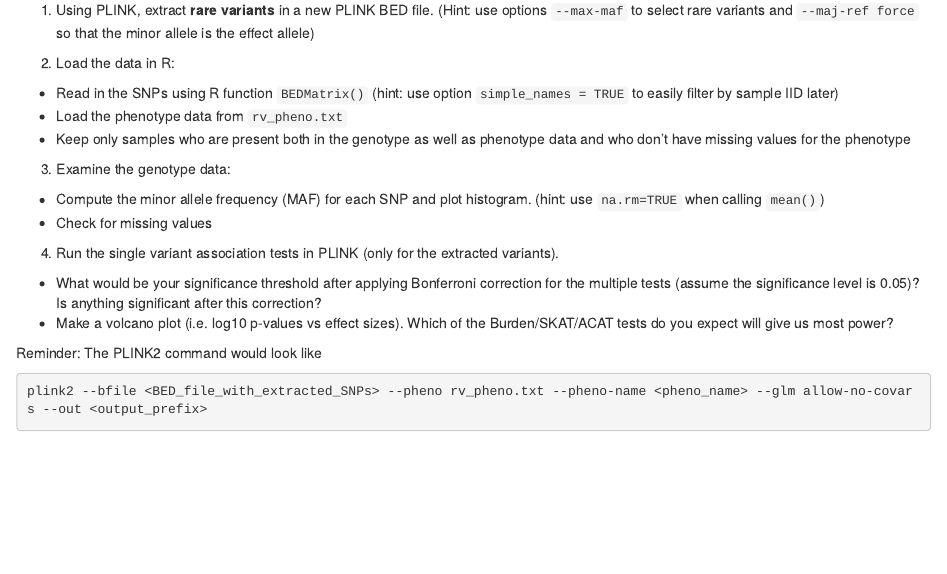
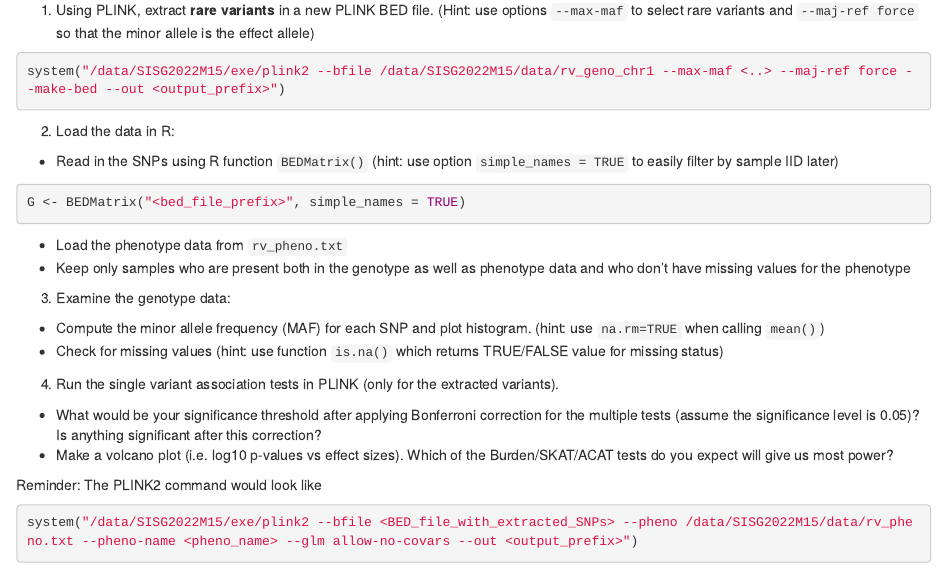
Before and after one commit to joellembatchou/SISG2022_Association_Mapping, an R Markdown document (analysis/Session07_practical.Rmd): the page in a window 1100 px wide, from 790 px down. Rendered offline with R 4.5, knitr and Pandoc, with nearby package versions; drawn as R Markdown's standard HTML page in place of the format the file asks for.

Commit message:
update rmd

````diff
--- a/analysis/Session07_practical.Rmd
+++ b/analysis/Session07_practical.Rmd
@@ -41,25 +41,31 @@
 
 1.  Using PLINK, extract **rare variants** in a new PLINK BED file.
 (Hint: use options `--max-maf` to select rare variants and `--maj-ref force` so that the minor allele is the effect allele)
+```{r, eval = FALSE}
+system("/data/SISG2022M15/exe/plink2 --bfile /data/SISG2022M15/data/rv_geno_chr1 --max-maf <..> --maj-ref force --make-bed --out <output_prefix>")
+```
 
 
 2. Load the data in R:
 
   * Read in the SNPs using R function `BEDMatrix()` (hint: use option `simple_names = TRUE` to easily filter by sample IID later)
+```{r, eval = FALSE}
+G <- BEDMatrix("<bed_file_prefix>", simple_names = TRUE)
+```
   * Load the phenotype data from `rv_pheno.txt`
   * Keep only samples who are present both in the genotype as well as phenotype data and who don't have missing values for the phenotype
 
 3. Examine the genotype data:
   * Compute the minor allele frequency (MAF) for each SNP and plot histogram. (hint: use `na.rm=TRUE` when calling `mean()`)
-  * Check for missing values
+  * Check for missing values (hint: use function `is.na()` which returns TRUE/FALSE value for missing status)
 
 4. Run the single variant association tests in PLINK (only for the extracted variants).
   * What would be your significance threshold after applying Bonferroni correction for the multiple tests (assume the significance level is 0.05)? Is anything significant after this correction?
   * Make a volcano plot (i.e. log10 p-values vs effect sizes). Which of the Burden/SKAT/ACAT tests do you expect will give us most power?
 
 Reminder: The PLINK2 command would look like
-```{bash, eval = FALSE}
-plink2 --bfile <BED_file_with_extracted_SNPs> --pheno rv_pheno.txt --pheno-name <pheno_name> --glm allow-no-covars --out <output_prefix>
+```{r, eval = FALSE}
+system("/data/SISG2022M15/exe/plink2 --bfile <BED_file_with_extracted_SNPs> --pheno /data/SISG2022M15/data/rv_pheno.txt --pheno-name <pheno_name> --glm allow-no-covars --out <output_prefix>")
 ```
 
 5. We will first compare three collapsing/burden approaches:
````
